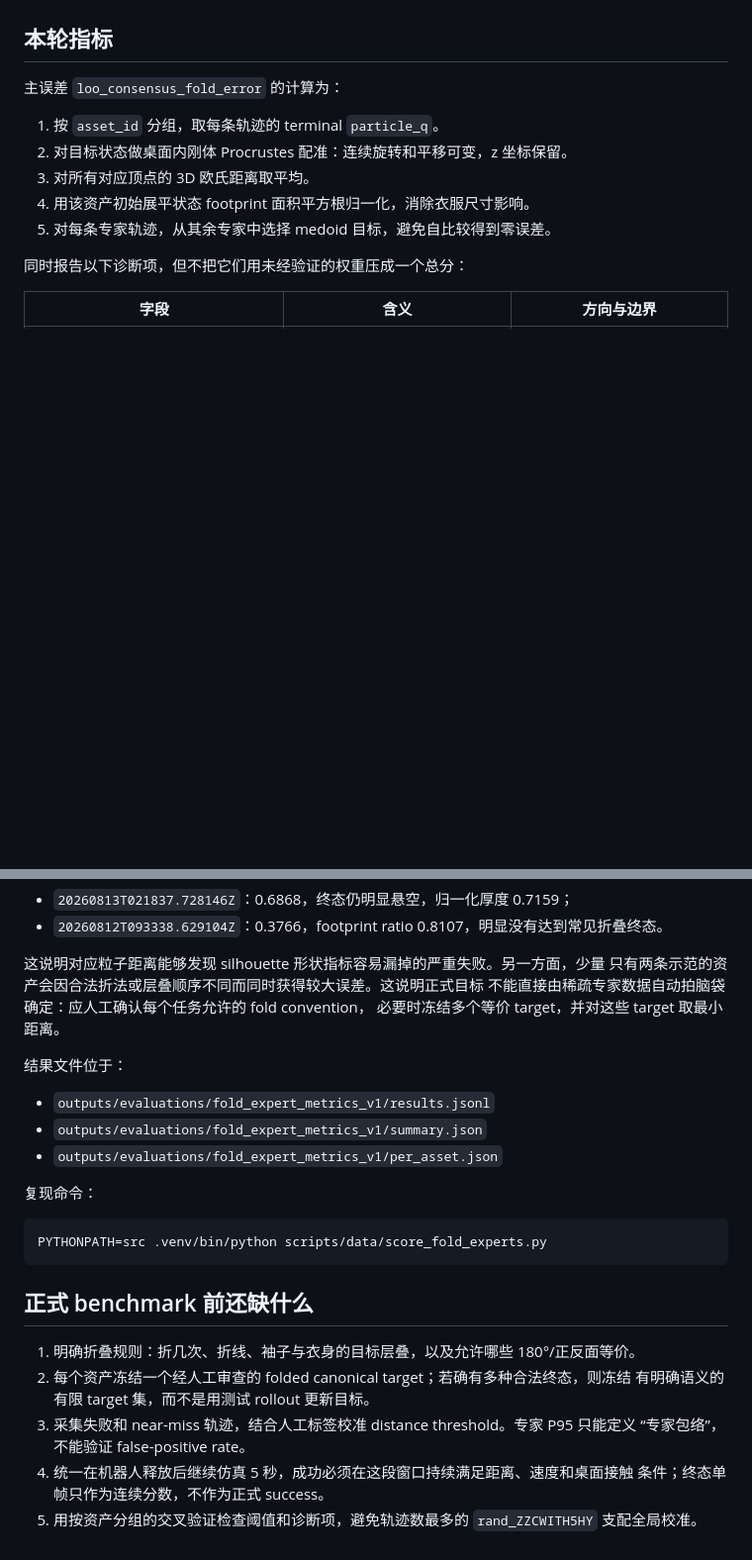
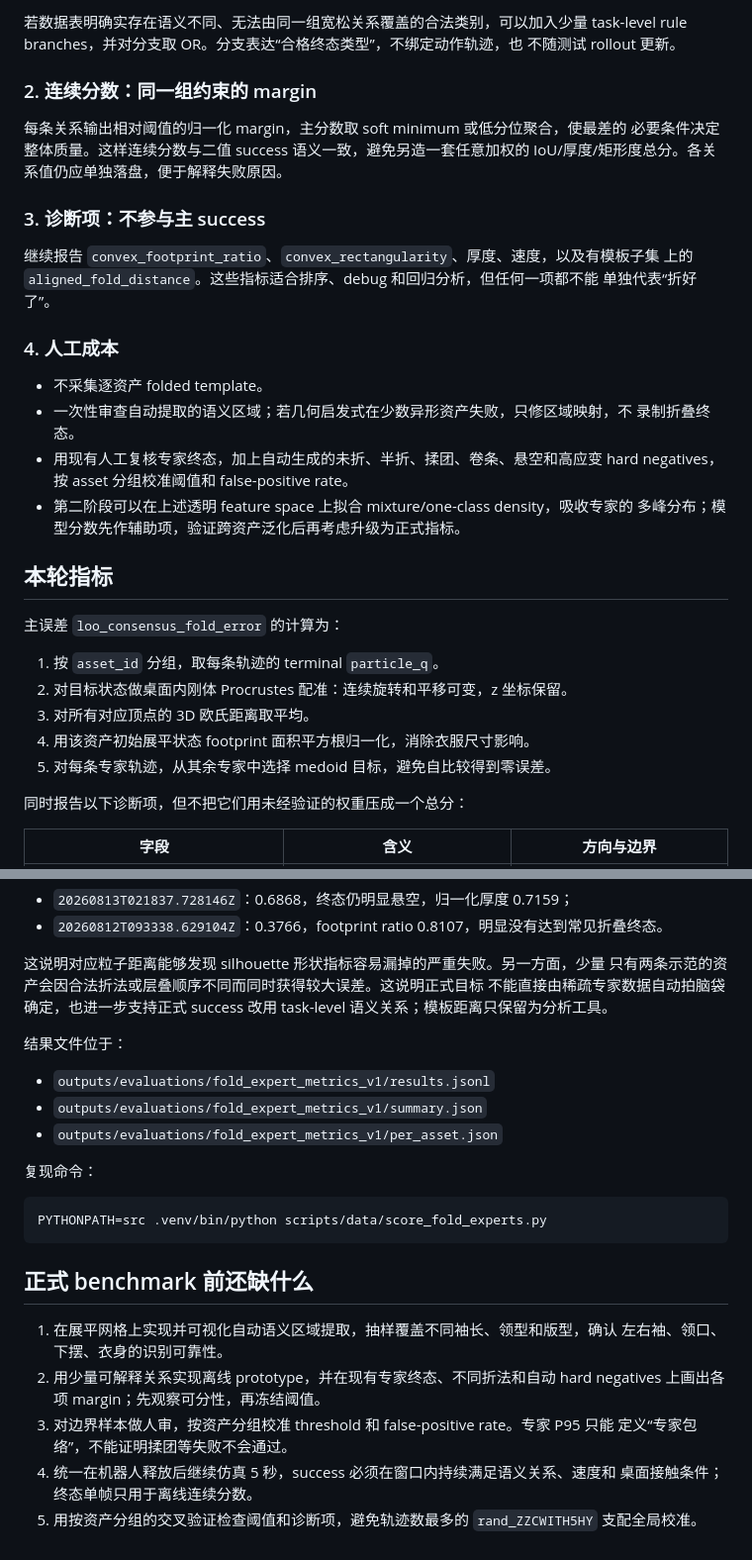
Before and after one commit to zlong-911/ClothDojo, a Markdown page: docs/experiments/fold_metric_research.md, 2 parts joined by grey strips. Shown at 99% size. GitHub-like rendering; blank space fills up the shorter version.

Commit message:
docs: define template-free fold success metric

```diff
--- a/docs/experiments/fold_metric_research.md
+++ b/docs/experiments/fold_metric_research.md
@@ -38,3 +75,28 @@ ClothDojo 的仿真轨迹保存了有固定顶点对应的逐帧布料状态，
+若数据表明确实存在语义不同、无法由同一组宽松关系覆盖的合法类别，可以加入少量
+task-level rule branches，并对分支取 OR。分支表达“合格终态类型”，不绑定动作轨迹，也
+不随测试 rollout 更新。
+
+### 2. 连续分数：同一组约束的 margin
+
+每条关系输出相对阈值的归一化 margin，主分数取 soft minimum 或低分位聚合，使最差的
+必要条件决定整体质量。这样连续分数与二值 success 语义一致，避免另造一套任意加权的
+IoU/厚度/矩形度总分。各关系值仍应单独落盘，便于解释失败原因。
+
+### 3. 诊断项：不参与主 success
+
+继续报告 `convex_footprint_ratio`、`convex_rectangularity`、厚度、速度，以及有模板子集
+上的 `aligned_fold_distance`。这些指标适合排序、debug 和回归分析，但任何一项都不能
+单独代表“折好了”。
+
+### 4. 人工成本
+
+- 不采集逐资产 folded template。
+- 一次性审查自动提取的语义区域；若几何启发式在少数异形资产失败，只修区域映射，不
+  录制折叠终态。
+- 用现有人工复核专家终态，加上自动生成的未折、半折、揉团、卷条、悬空和高应变 hard
+  negatives，按 asset 分组校准阈值和 false-positive rate。
+- 第二阶段可以在上述透明 feature space 上拟合 mixture/one-class density，吸收专家的
+  多峰分布；模型分数先作辅助项，验证跨资产泛化后再考虑升级为正式指标。
 
 ## 本轮指标
 
@@ -92,8 +154,8 @@ ClothDojo 的仿真轨迹保存了有固定顶点对应的逐帧布料状态，
 
 这说明对应粒子距离能够发现 silhouette 形状指标容易漏掉的严重失败。另一方面，少量
 只有两条示范的资产会因合法折法或层叠顺序不同而同时获得较大误差。这说明正式目标
-不能直接由稀疏专家数据自动拍脑袋确定：应人工确认每个任务允许的 fold convention，
-必要时冻结多个等价 target，并对这些 target 取最小距离。
+不能直接由稀疏专家数据自动拍脑袋确定，也进一步支持正式 success 改用 task-level
+语义关系；模板距离只保留为分析工具。
 
 结果文件位于：
 
@@ -109,12 +171,13 @@ PYTHONPATH=src .venv/bin/python scripts/data/score_fold_experts.py
 
 ## 正式 benchmark 前还缺什么
 
-1. 明确折叠规则：折几次、折线、袖子与衣身的目标层叠，以及允许哪些 180°/正反面等价。
-2. 每个资产冻结一个经人工审查的 folded canonical target；若确有多种合法终态，则冻结
-   有明确语义的有限 target 集，而不是用测试 rollout 更新目标。
-3. 采集失败和 near-miss 轨迹，结合人工标签校准 distance threshold。专家 P95 只能定义
-   “专家包络”，不能验证 false-positive rate。
-4. 统一在机器人释放后继续仿真 5 秒，成功必须在这段窗口持续满足距离、速度和桌面接触
-   条件；终态单帧只作为连续分数，不作为正式 success。
+1. 在展平网格上实现并可视化自动语义区域提取，抽样覆盖不同袖长、领型和版型，确认
+   左右袖、领口、下摆、衣身的识别可靠性。
+2. 用少量可解释关系实现离线 prototype，并在现有专家终态、不同折法和自动 hard
+   negatives 上画出各项 margin；先观察可分性，再冻结阈值。
+3. 对边界样本做人审，按资产分组校准 threshold 和 false-positive rate。专家 P95 只能
+   定义“专家包络”，不能证明揉团等失败不会通过。
+4. 统一在机器人释放后继续仿真 5 秒，success 必须在窗口内持续满足语义关系、速度和
+   桌面接触条件；终态单帧只用于离线连续分数。
 5. 用按资产分组的交叉验证检查阈值和诊断项，避免轨迹数最多的
    `rand_ZZCWITH5HY` 支配全局校准。
```
Also changed, not shown: other parts of docs/experiments/fold_metric_research.md (+46 -9 lines).
